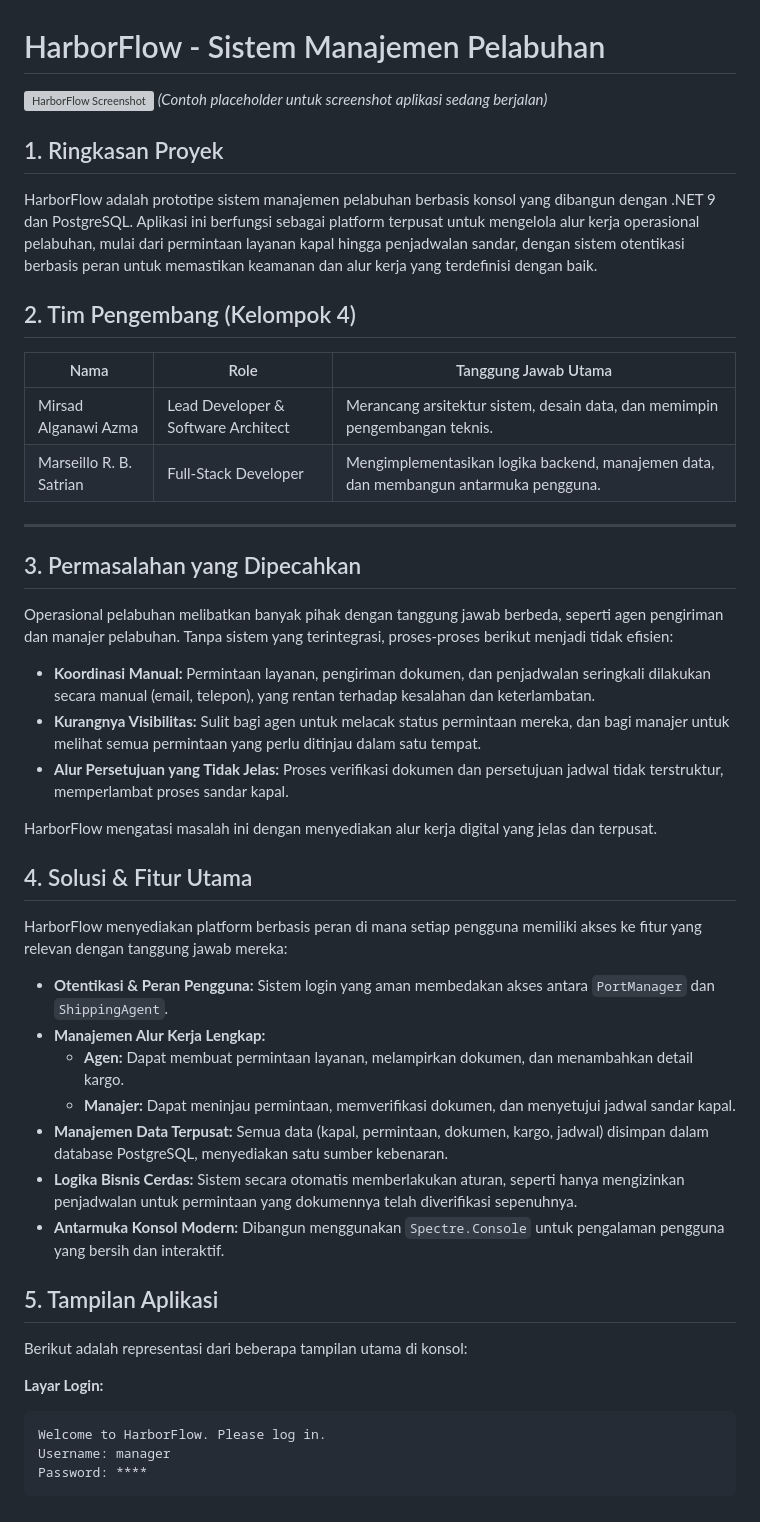
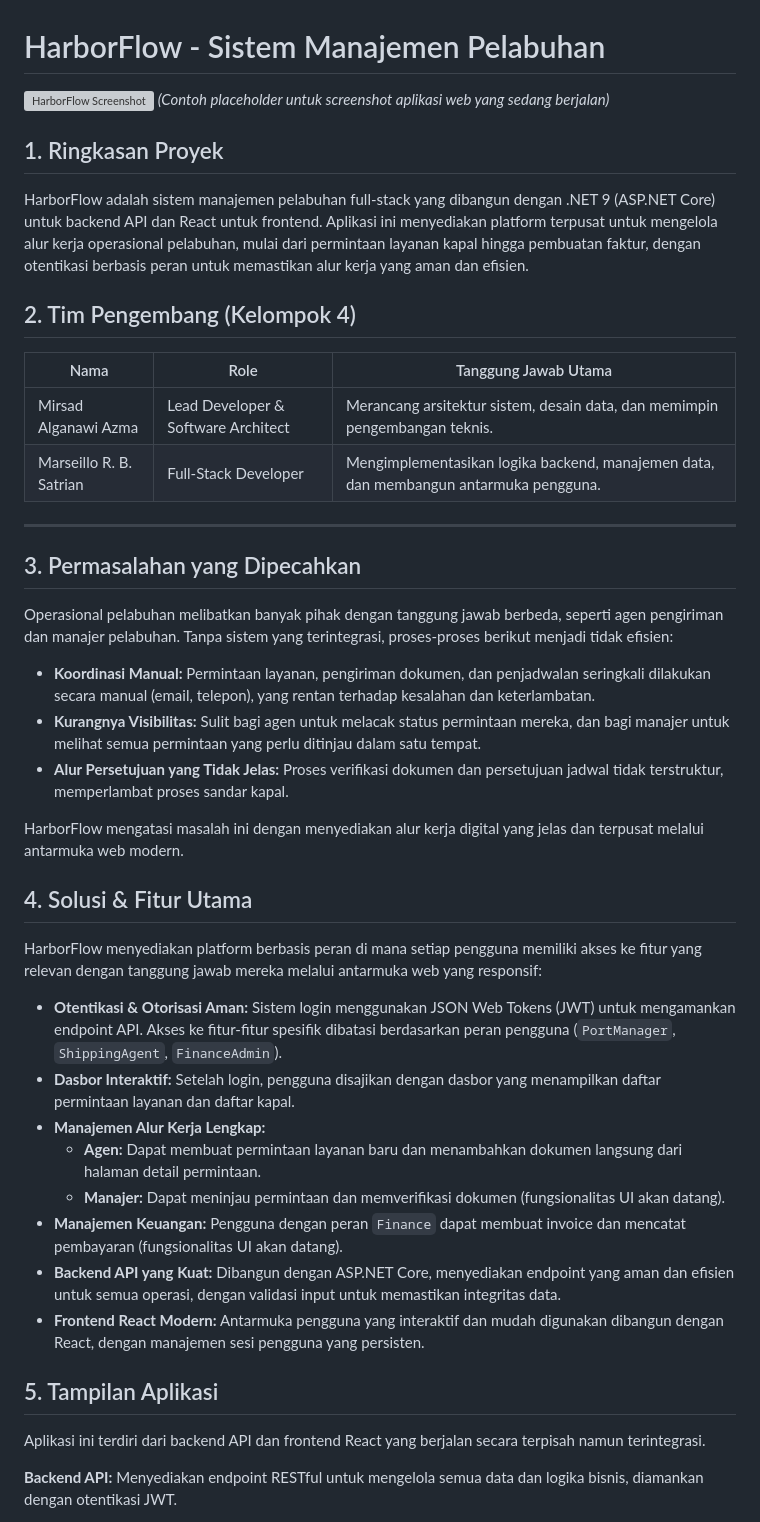
Before and after one commit to Alganawi/-HarborFlow-Sistem-Manajemen-Pelabuhan-Pintar, a Markdown page: README.md, the part around one of its changes. GitHub-like rendering; grey boxes are pictures that could not be loaded.

````diff
--- a/README.md
+++ b/README.md
@@ -1,18 +1,18 @@
 # HarborFlow - Sistem Manajemen Pelabuhan
 
-![HarborFlow Screenshot](https://via.placeholder.com/800x400.png?text=HarborFlow+Console+UI)
-*(Contoh placeholder untuk screenshot aplikasi sedang berjalan)*
+![HarborFlow Screenshot](https://via.placeholder.com/800x400.png?text=HarborFlow+Web+UI)
+*(Contoh placeholder untuk screenshot aplikasi web yang sedang berjalan)*
 
 ## 1. Ringkasan Proyek
 
-HarborFlow adalah prototipe sistem manajemen pelabuhan berbasis konsol yang dibangun dengan .NET 9 dan PostgreSQL. Aplikasi ini berfungsi sebagai platform terpusat untuk mengelola alur kerja operasional pelabuhan, mulai dari permintaan layanan kapal hingga penjadwalan sandar, dengan sistem otentikasi berbasis peran untuk memastikan keamanan dan alur kerja yang terdefinisi dengan baik.
+HarborFlow adalah sistem manajemen pelabuhan full-stack yang dibangun dengan .NET 9 (ASP.NET Core) untuk backend API dan React untuk frontend. Aplikasi ini menyediakan platform terpusat untuk mengelola alur kerja operasional pelabuhan, mulai dari permintaan layanan kapal hingga pembuatan faktur, dengan otentikasi berbasis peran untuk memastikan alur kerja yang aman dan efisien.
 
 ## 2. Tim Pengembang (Kelompok 4)
 
-| Nama | Role | Tanggung Jawab Utama |
-| --- | --- | --- |
-| Mirsad Alganawi Azma | Lead Developer & Software Architect | Merancang arsitektur sistem, desain data, dan memimpin pengembangan teknis. |
-| Marseillo R. B. Satrian | Full-Stack Developer | Mengimplementasikan logika backend, manajemen data, dan membangun antarmuka pengguna. |
+| Nama                   | Role                        | Tanggung Jawab Utama                                                         |
+| ---------------------- | --------------------------- | ---------------------------------------------------------------------------- |
+| Mirsad Alganawi Azma   | Lead Developer & Software Architect | Merancang arsitektur sistem, desain data, dan memimpin pengembangan teknis. |
+| Marseillo R. B. Satrian| Full-Stack Developer        | Mengimplementasikan logika backend, manajemen data, dan membangun antarmuka pengguna. |
 
 ---
 
@@ -24,28 +24,25 @@ Operasional pelabuhan melibatkan banyak pihak dengan tanggung jawab berbeda, sep
 -   **Kurangnya Visibilitas:** Sulit bagi agen untuk melacak status permintaan mereka, dan bagi manajer untuk melihat semua permintaan yang perlu ditinjau dalam satu tempat.
 -   **Alur Persetujuan yang Tidak Jelas:** Proses verifikasi dokumen dan persetujuan jadwal tidak terstruktur, memperlambat proses sandar kapal.
 
-HarborFlow mengatasi masalah ini dengan menyediakan alur kerja digital yang jelas dan terpusat.
+HarborFlow mengatasi masalah ini dengan menyediakan alur kerja digital yang jelas dan terpusat melalui antarmuka web modern.
 
 ## 4. Solusi & Fitur Utama
 
-HarborFlow menyediakan platform berbasis peran di mana setiap pengguna memiliki akses ke fitur yang relevan dengan tanggung jawab mereka:
+HarborFlow menyediakan platform berbasis peran di mana setiap pengguna memiliki akses ke fitur yang relevan dengan tanggung jawab mereka melalui antarmuka web yang responsif:
 
--   **Otentikasi & Peran Pengguna:** Sistem login yang aman membedakan akses antara `PortManager` dan `ShippingAgent`.
+-   **Otentikasi & Otorisasi Aman:** Sistem login menggunakan JSON Web Tokens (JWT) untuk mengamankan endpoint API. Akses ke fitur-fitur spesifik dibatasi berdasarkan peran pengguna (`PortManager`, `ShippingAgent`, `FinanceAdmin`).
+-   **Dasbor Interaktif:** Setelah login, pengguna disajikan dengan dasbor yang menampilkan daftar permintaan layanan dan daftar kapal.
 -   **Manajemen Alur Kerja Lengkap:**
-    -   **Agen:** Dapat membuat permintaan layanan, melampirkan dokumen, dan menambahkan detail kargo.
-    -   **Manajer:** Dapat meninjau permintaan, memverifikasi dokumen, dan menyetujui jadwal sandar kapal.
--   **Manajemen Data Terpusat:** Semua data (kapal, permintaan, dokumen, kargo, jadwal) disimpan dalam database PostgreSQL, menyediakan satu sumber kebenaran.
--   **Logika Bisnis Cerdas:** Sistem secara otomatis memberlakukan aturan, seperti hanya mengizinkan penjadwalan untuk permintaan yang dokumennya telah diverifikasi sepenuhnya.
--   **Antarmuka Konsol Modern:** Dibangun menggunakan `Spectre.Console` untuk pengalaman pengguna yang bersih dan interaktif.
+    -   **Agen:** Dapat membuat permintaan layanan baru dan menambahkan dokumen langsung dari halaman detail permintaan.
+    -   **Manajer:** Dapat meninjau permintaan dan memverifikasi dokumen (fungsionalitas UI akan datang).
+-   **Manajemen Keuangan:** Pengguna dengan peran `Finance` dapat membuat invoice dan mencatat pembayaran (fungsionalitas UI akan datang).
+-   **Backend API yang Kuat:** Dibangun dengan ASP.NET Core, menyediakan endpoint yang aman dan efisien untuk semua operasi, dengan validasi input untuk memastikan integritas data.
+-   **Frontend React Modern:** Antarmuka pengguna yang interaktif dan mudah digunakan dibangun dengan React, dengan manajemen sesi pengguna yang persisten.
 
 ## 5. Tampilan Aplikasi
 
-Berikut adalah representasi dari beberapa tampilan utama di konsol:
+Aplikasi ini terdiri dari backend API dan frontend React yang berjalan secara terpisah namun terintegrasi.
 
-**Layar Login:**
-```
-Welcome to HarborFlow. Please log in.
-Username: manager
-Password: ****
-```
+**Backend API:**
+Menyediakan endpoint RESTful untuk mengelola semua data dan logika bisnis, diamankan dengan otentikasi JWT.
 
````
Also changed, not shown: other parts of README.md (+70 -37 lines).
